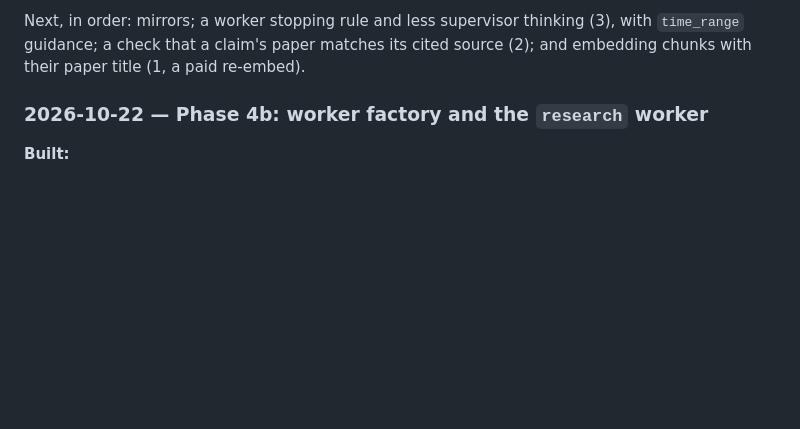
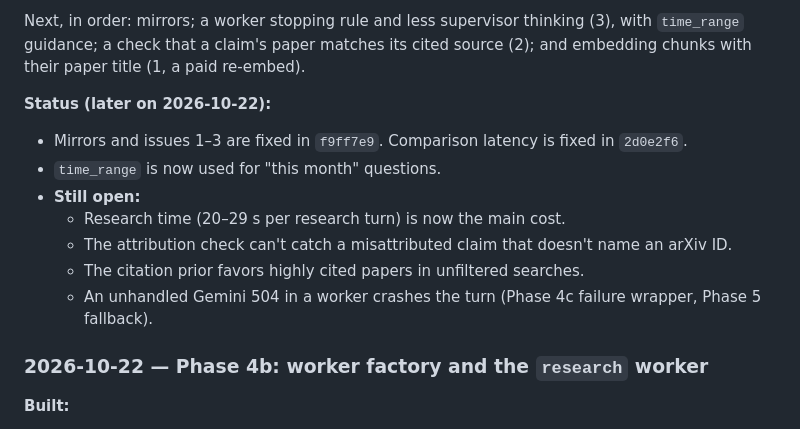
Before and after one commit to adesai1033/USC-599-HW2, a Markdown page: PROCESS_LOG.md, the part around the change. Drawn GitHub-style; blank space fills up the shorter version.

Commit message:
Update the known-issues status in the process log after the retrieval and latency fixes
Co-Authored-By: Claude Opus 5.5 <noreply@anthropic.com>

```diff
--- a/PROCESS_LOG.md
+++ b/PROCESS_LOG.md
@@ -213,6 +213,16 @@ Phase 4c.
 Next, in order: mirrors; a worker stopping rule and less supervisor thinking (3), with
 `time_range` guidance; a check that a claim's paper matches its cited source (2); and embedding
 chunks with their paper title (1, a paid re-embed).
+
+**Status (later on 2026-10-22):**
+- Mirrors and issues 1–3 are fixed in `f9ff7e9`. Comparison latency is fixed in `2d0e2f6`.
+- `time_range` is now used for "this month" questions.
+- **Still open:**
+  - Research time (20–29 s per research turn) is now the main cost.
+  - The attribution check can't catch a misattributed claim that doesn't name an arXiv ID.
+  - The citation prior favors highly cited papers in unfiltered searches.
+  - An unhandled Gemini 504 in a worker crashes the turn (Phase 4c failure wrapper, Phase 5
+    fallback).
 
 ### 2026-10-22 — Phase 4b: worker factory and the `research` worker
 
```
